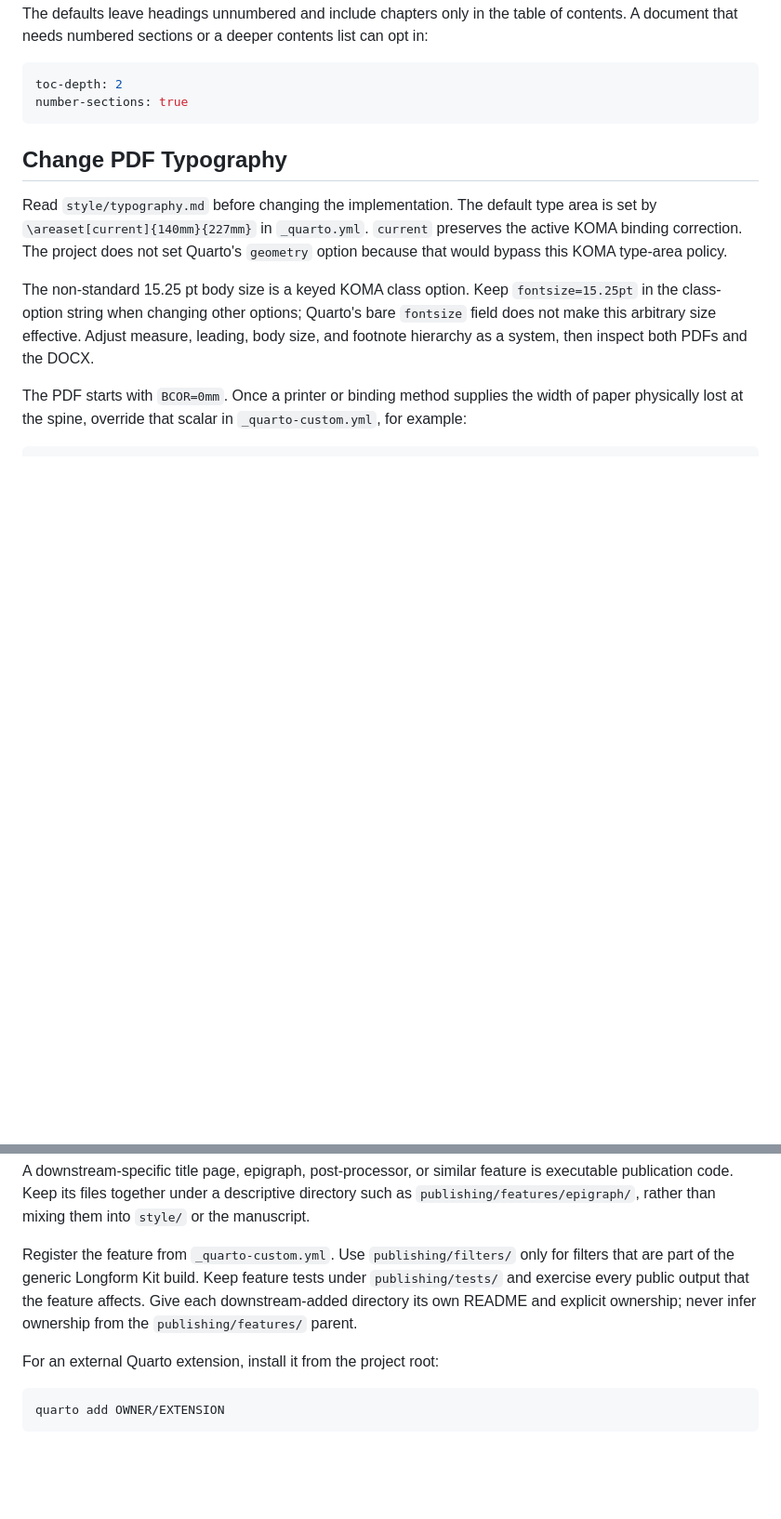
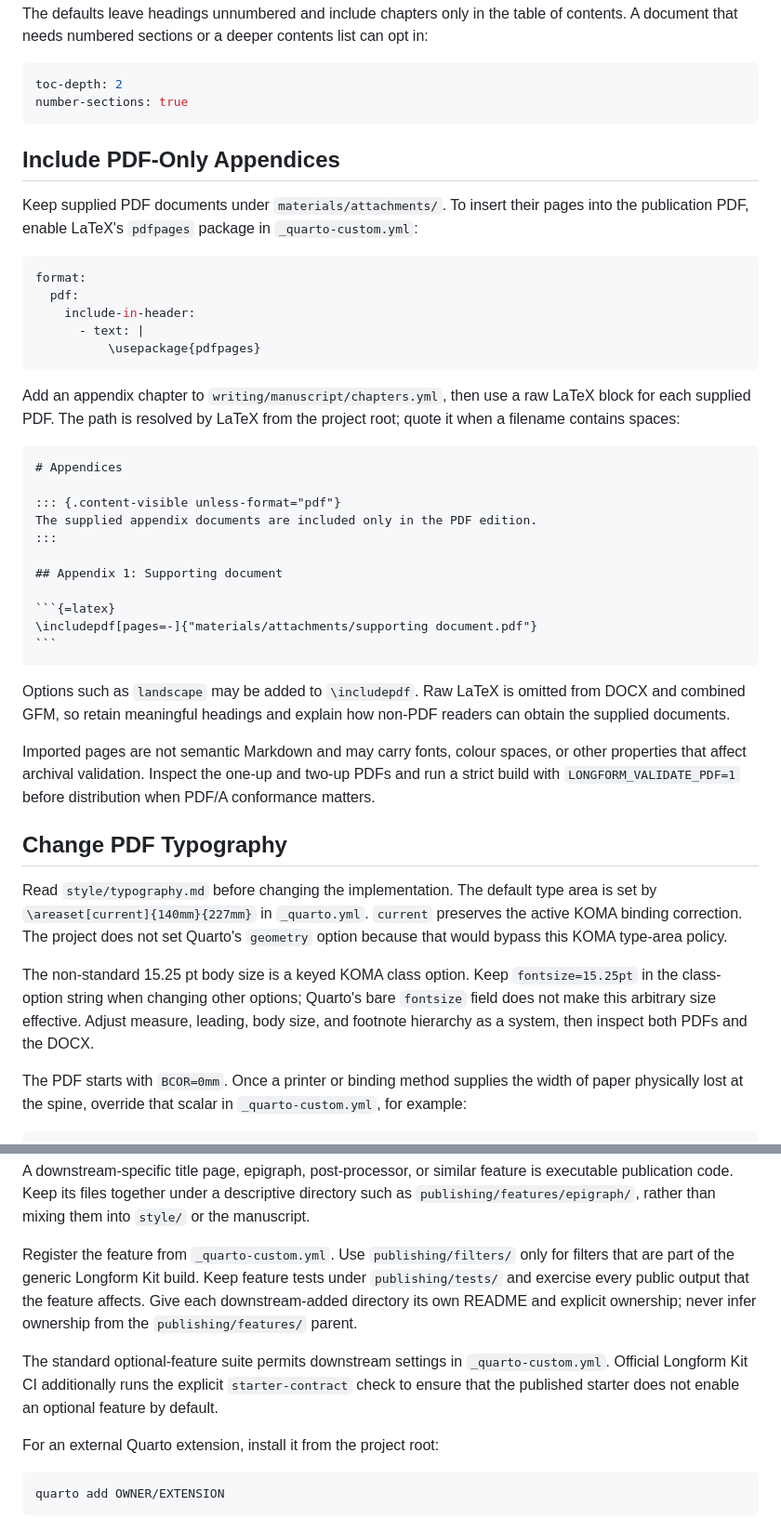
Before and after one commit to kromsam/longform-kit, a Markdown page: docs/customization.md, 2 parts joined by grey strips. Shown at 93% size. GitHub-like rendering; blank space fills up the shorter version.

Commit message:
Document PDF-only appendix workflow

`````diff
--- a/docs/customization.md
+++ b/docs/customization.md
@@ -28,6 +28,47 @@ can opt in:
 toc-depth: 2
 number-sections: true
 ```
+
+## Include PDF-Only Appendices
+
+Keep supplied PDF documents under `materials/attachments/`. To insert their
+pages into the publication PDF, enable LaTeX's `pdfpages` package in
+`_quarto-custom.yml`:
+
+```yaml
+format:
+  pdf:
+    include-in-header:
+      - text: |
+          \usepackage{pdfpages}
+```
+
+Add an appendix chapter to `writing/manuscript/chapters.yml`, then use a raw
+LaTeX block for each supplied PDF. The path is resolved by LaTeX from the
+project root; quote it when a filename contains spaces:
+
+````markdown
+# Appendices
+
+::: {.content-visible unless-format="pdf"}
+The supplied appendix documents are included only in the PDF edition.
+:::
+
+## Appendix 1: Supporting document
+
+```{=latex}
+\includepdf[pages=-]{"materials/attachments/supporting document.pdf"}
+```
+````
+
+Options such as `landscape` may be added to `\includepdf`. Raw LaTeX is omitted
+from DOCX and combined GFM, so retain meaningful headings and explain how
+non-PDF readers can obtain the supplied documents.
+
+Imported pages are not semantic Markdown and may carry fonts, colour spaces,
+or other properties that affect archival validation. Inspect the one-up and
+two-up PDFs and run a strict build with `LONGFORM_VALIDATE_PDF=1` before
+distribution when PDF/A conformance matters.
 
 ## Change PDF Typography
 
@@ -91,6 +132,11 @@ under `publishing/tests/` and exercise every public output that the feature
 affects. Give each downstream-added directory its own README and explicit
 ownership; never infer ownership from the `publishing/features/` parent.
 
+The standard optional-feature suite permits downstream settings in
+`_quarto-custom.yml`. Official Longform Kit CI additionally runs the explicit
+`starter-contract` check to ensure that the published starter does not enable
+an optional feature by default.
+
 For an external Quarto extension, install it from the project root:
 
 ```sh
`````
